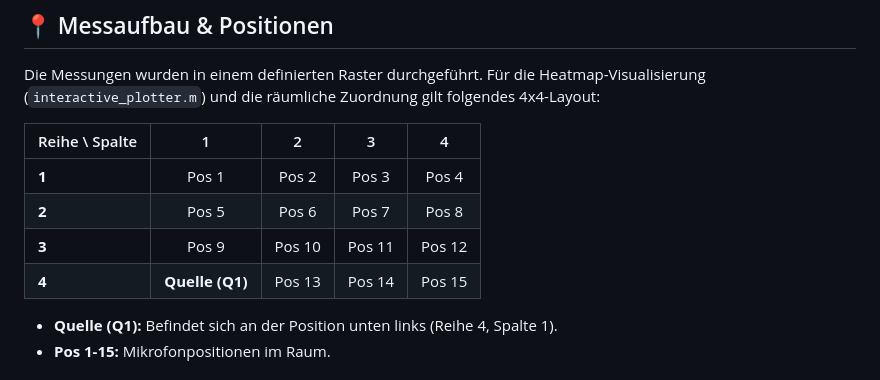
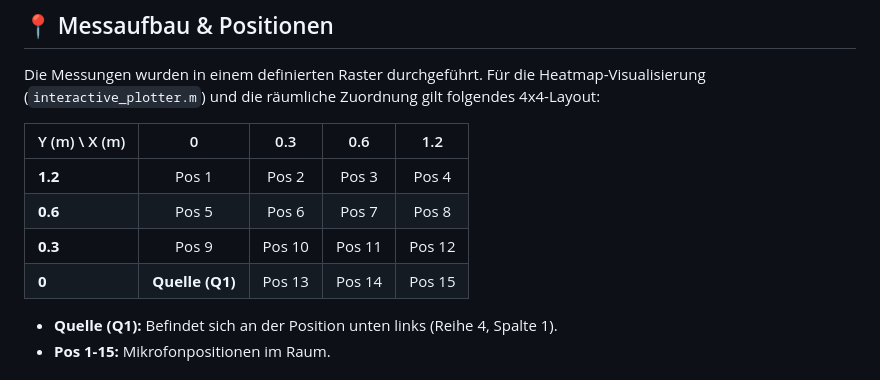
Before and after one commit to lords1m/Auswertung_IR, a Markdown page: README.md, the part around the change. Rendered like a GitHub page.

```diff
--- a/README.md
+++ b/README.md
@@ -49,12 +49,12 @@ Auswertung_IR/
 
 Die Messungen wurden in einem definierten Raster durchgeführt. Für die Heatmap-Visualisierung (`interactive_plotter.m`) und die räumliche Zuordnung gilt folgendes 4x4-Layout:
 
-| Reihe \ Spalte | 1 | 2 | 3 | 4 |
+| Y (m) \ X (m) | 0 | 0.3 | 0.6 | 1.2 |
 | :--- | :---: | :---: | :---: | :---: |
-| **1** | Pos 1 | Pos 2 | Pos 3 | Pos 4 |
-| **2** | Pos 5 | Pos 6 | Pos 7 | Pos 8 |
-| **3** | Pos 9 | Pos 10 | Pos 11 | Pos 12 |
-| **4** | **Quelle (Q1)** | Pos 13 | Pos 14 | Pos 15 |
+| **1.2** | Pos 1 | Pos 2 | Pos 3 | Pos 4 |
+| **0.6** | Pos 5 | Pos 6 | Pos 7 | Pos 8 |
+| **0.3** | Pos 9 | Pos 10 | Pos 11 | Pos 12 |
+| **0** | **Quelle (Q1)** | Pos 13 | Pos 14 | Pos 15 |
 
 *   **Quelle (Q1):** Befindet sich an der Position unten links (Reihe 4, Spalte 1).
 *   **Pos 1-15:** Mikrofonpositionen im Raum.
```
